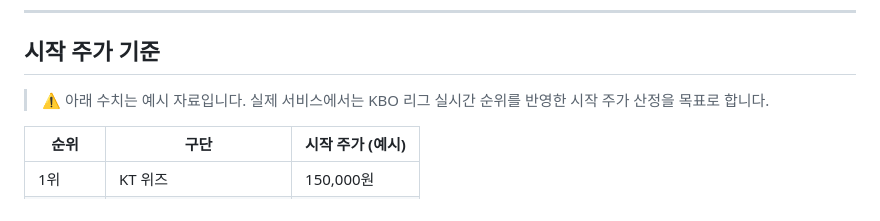
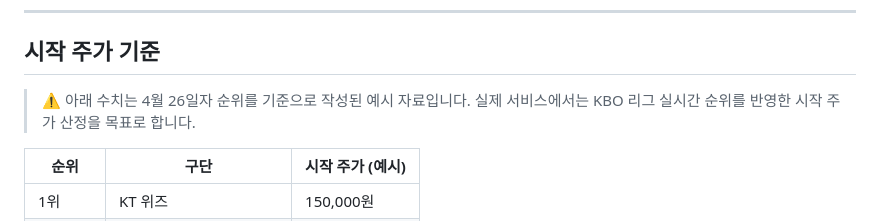
Before and after one commit to chihyuns0ng/KBOSPI, a Markdown page: README.md, the part around the change. Drawn GitHub-style.

```diff
--- a/README.md
+++ b/README.md
@@ -49,7 +49,7 @@ KBO 10개 구단을 대상으로 한 **모의 주식 투자 게임**입니다.
 
 ## 시작 주가 기준
 
-> ⚠️ 아래 수치는 예시 자료입니다. 실제 서비스에서는 KBO 리그 실시간 순위를 반영한 시작 주가 산정을 목표로 합니다.
+> ⚠️ 아래 수치는 4월 26일자 순위를 기준으로 작성된 예시 자료입니다. 실제 서비스에서는 KBO 리그 실시간 순위를 반영한 시작 주가 산정을 목표로 합니다.
 
 | 순위 | 구단 | 시작 주가 (예시) |
 |---|---|---|
```
